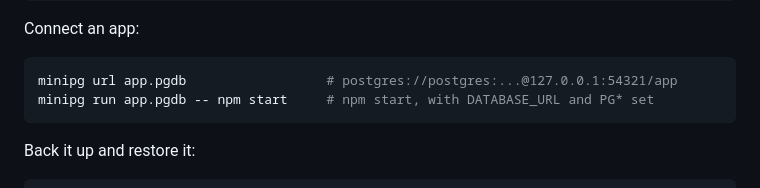
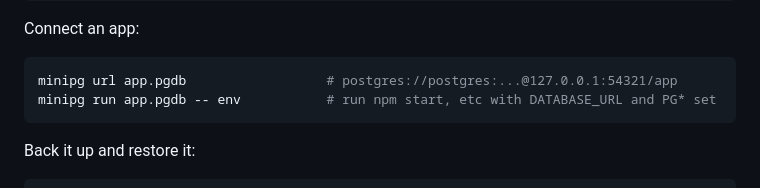
Before and after one commit to progrium/postgres17-standalone, a Markdown page: MANUAL.md, the part around the change. Rendered like a GitHub page.

````diff
--- a/MANUAL.md
+++ b/MANUAL.md
@@ -87,7 +87,7 @@ Connect an app:
 
 ```sh
 minipg url app.pgdb                  # postgres://postgres:...@127.0.0.1:54321/app
-minipg run app.pgdb -- npm start     # npm start, with DATABASE_URL and PG* set
+minipg run app.pgdb -- env           # run npm start, etc with DATABASE_URL and PG* set
 ```
 
 Back it up and restore it:
````
